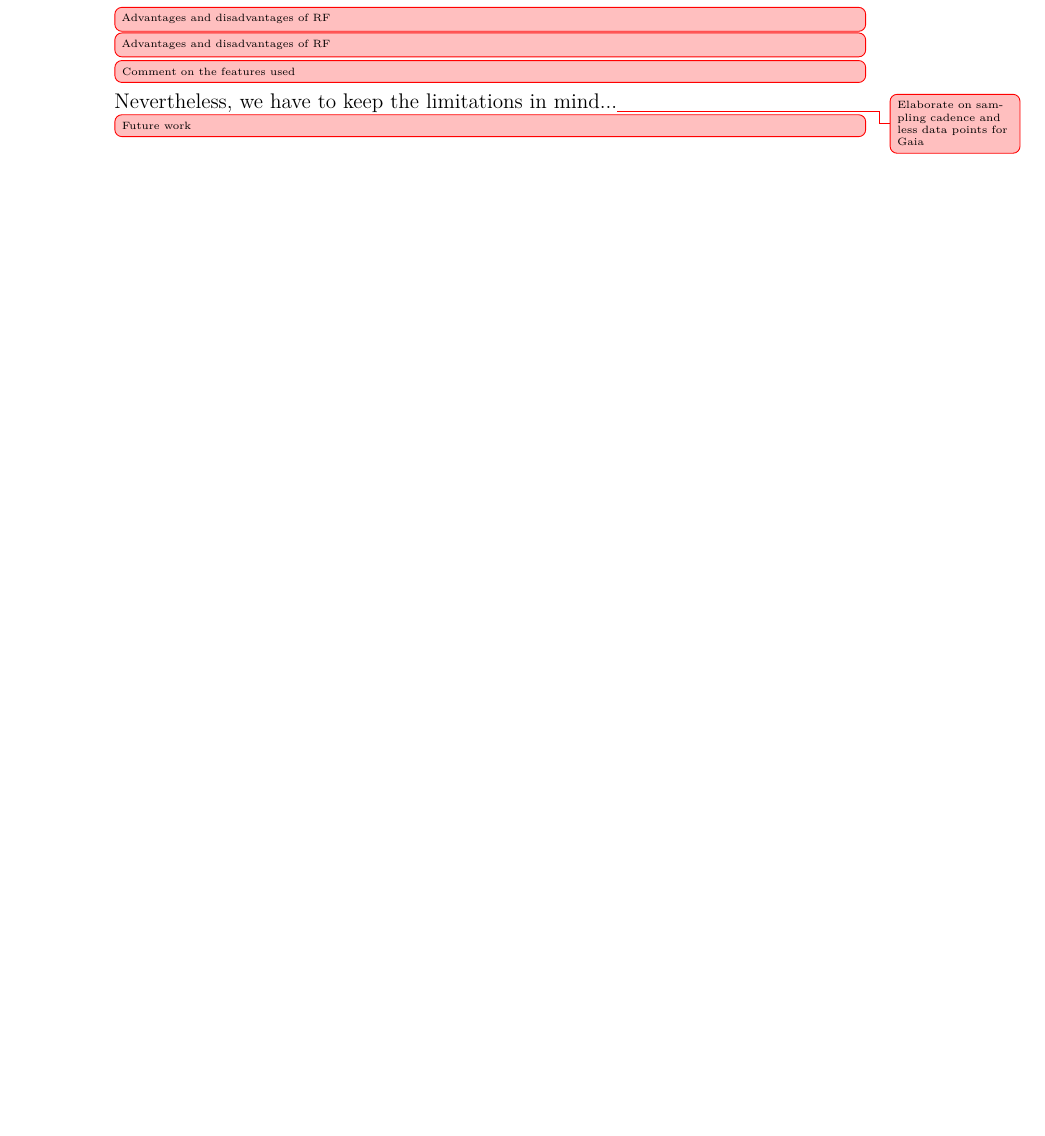
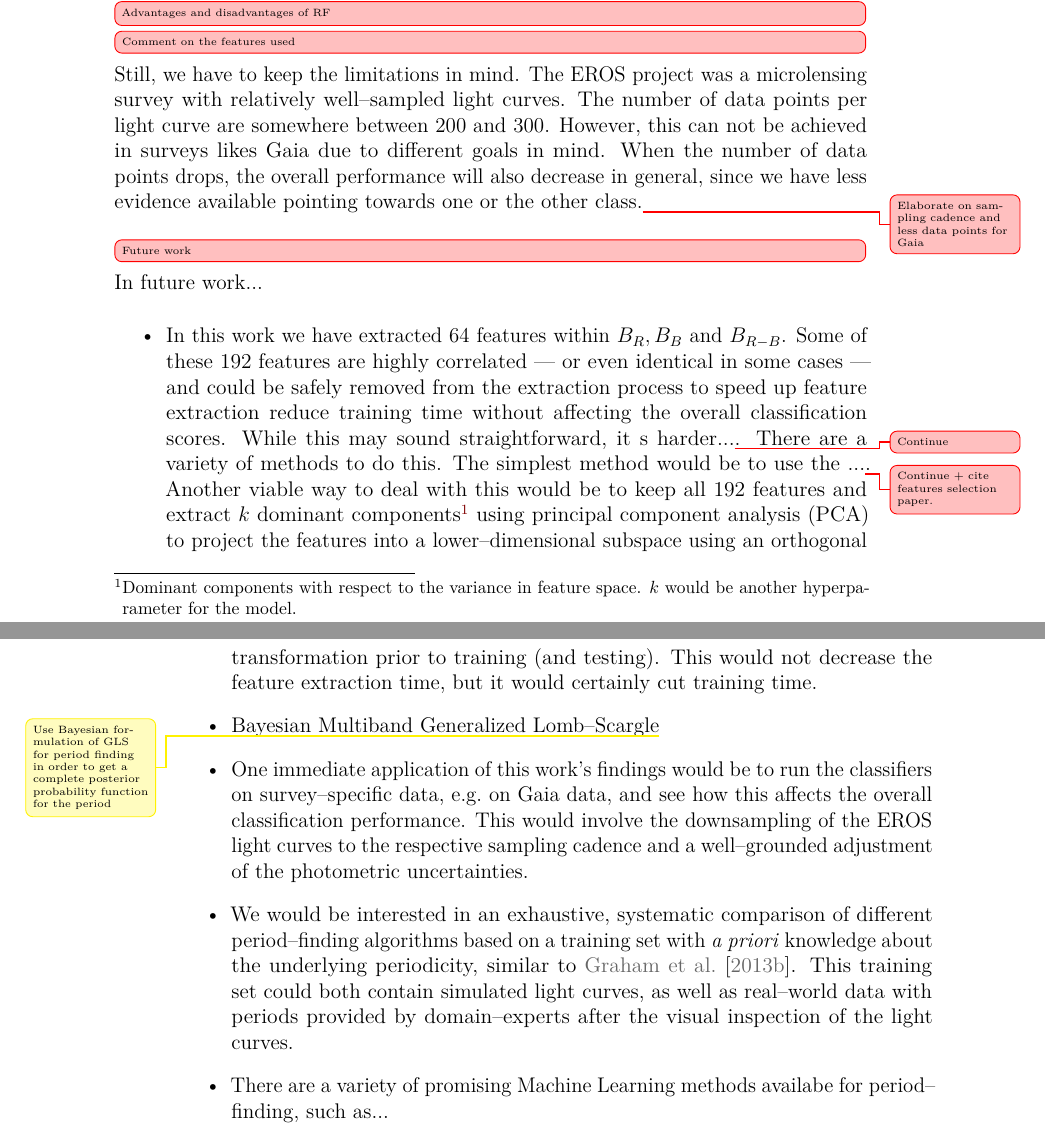
Before and after one commit to carlosal1015/variability-classifier-latex, a LaTeX thesis (thesis.tex, which reads chapters/discussion.tex): part of page 42 of 48 before the commit and two parts of pages 42 and 43 of 49 after it, the two joined at a grey line, cut at the place of the change, the shorter picture padded with empty space. Compiled offline with pdfLaTeX.

Commit message:
Add more parts in discussion

```diff
--- a/chapters/discussion.tex
+++ b/chapters/discussion.tex
@@ -20,6 +23,29 @@ When comparing the SVM results to the two other classifiers it's clear to see th
 
 \todo[inline]{Comment on the features used}
 
-Nevertheless, we have to keep the limitations in mind...\todo{Elaborate on sampling cadence and less data points for Gaia}
+% For the features: In the end domain knowledge is really important. Could use more feature engineering...
+% The structure function provides decent separation for quasars on the $A$-$\gamma$-plane, as seen in \ref{...}. The most contamination comes from RR Lyrae...
+
+% Performance considerations
+
+Still, we have to keep the limitations in mind. The EROS project was a microlensing survey with relatively well--sampled light curves. The number of data points per light curve are somewhere between 200 and 300. However, this can not be achieved in surveys likes Gaia due to different goals in mind. When the number of data points drops, the overall performance will also decrease in general, since we have less evidence available pointing towards one or the other class.\todo{Elaborate on sampling cadence and less data points for Gaia}\\
+
+% Furthermore, as Gaia will include observations of much fainter stars than previous surveys,
 
 \todo[inline]{Future work}
+In future work...
+\begin{itemize}
+
+% http://www.jmlr.org/papers/volume3/guyon03a/guyon03a.pdf
+\item In this work we have extracted 64 features within $B_R, B_B$ and $B_{R-B}$. Some of these 192 features are highly correlated --- or even identical in some cases --- and could be safely removed from the extraction process to speed up feature extraction reduce training time without affecting the overall classification scores. While this may sound straightforward, it s harder...\todo{Continue}. There are a variety of methods to do this. The simplest method would be to use the ...\todo{Continue + cite features selection paper.}. Another viable way to deal with this would be to keep all 192 features and extract $k$ dominant components\footnote{Dominant components with respect to the variance in feature space. $k$ would be another hyperparameter for the model.} using principal component analysis (PCA) to project the features into a lower--dimensional subspace using an orthogonal transformation prior to training (and testing). This would not decrease the feature extraction time, but it would certainly cut training time.
+
+\item Bayesian Multiband Generalized Lomb--Scargle\improvement{Use Bayesian formulation of GLS for period finding in order to get a complete posterior probability function for the period}
+% Machine Learning approaches for period--finding
+
+\item One immediate application of this work's findings would be to run the classifiers on survey--specific data, \eg on Gaia data, and see how this affects the overall classification performance. This would involve the downsampling of the EROS light curves to the respective sampling cadence and a well--grounded adjustment of the photometric uncertainties.
+
+\item We would be interested in an exhaustive, systematic comparison of different period--finding algorithms based on a training set with \emph{a priori} knowledge about the underlying periodicity, similar to \citet{graham2013b}. This training set could both contain simulated light curves, as well as real--world data with periods provided by domain--experts after the visual inspection of the light curves.
+
+\item There are a variety of promising Machine Learning methods availabe for period--finding, such as...
+
+\end{itemize}
```
Also changed, not shown: chapters/discussion.tex (9 more changed lines).
